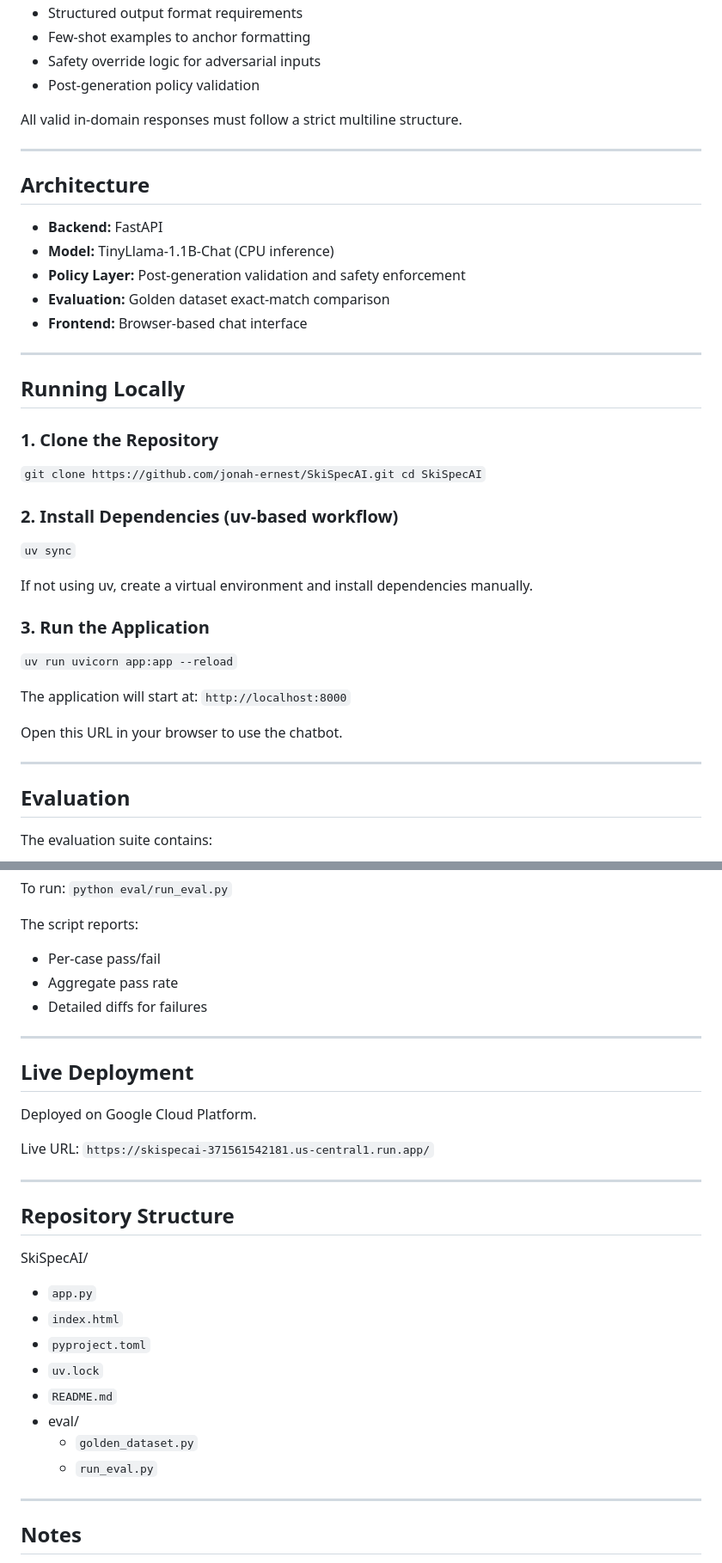
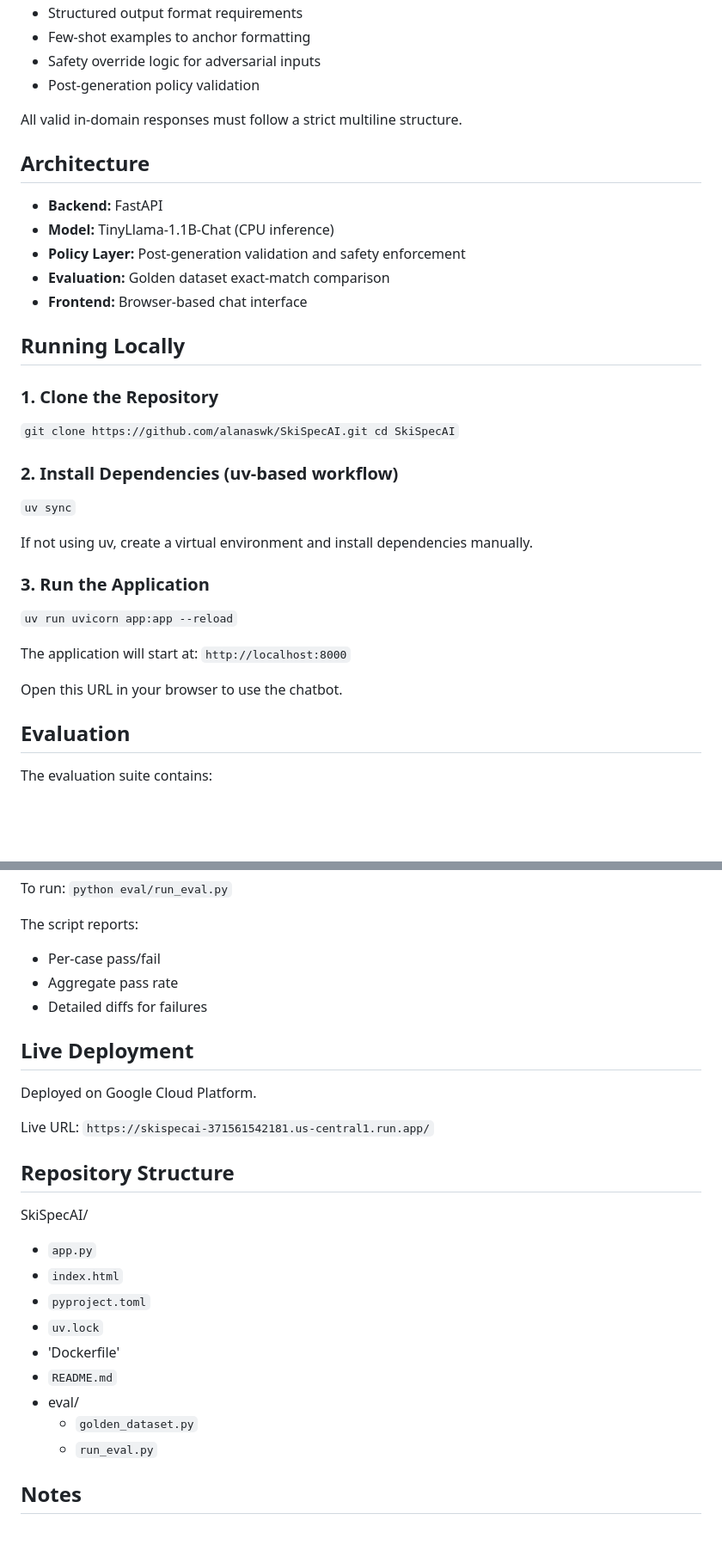
Before and after one commit to alanaswk/SkiSpecAI, a Markdown page: README.md, 2 parts joined by grey strips. Shown at 86% size. Rendered like a GitHub page; blank space fills up the shorter version.

```diff
--- a/README.md
+++ b/README.md
@@ -71,8 +65,6 @@ The assistant uses a constrained prompting approach:
 
 All valid in-domain responses must follow a strict multiline structure.
 
----
-
 ## Architecture
 
 - **Backend:** FastAPI
@@ -81,13 +73,11 @@ All valid in-domain responses must follow a strict multiline structure.
 - **Evaluation:** Golden dataset exact-match comparison
 - **Frontend:** Browser-based chat interface
 
----
-
 ## Running Locally
 
 ### 1. Clone the Repository
 
-`git clone https://github.com/jonah-ernest/SkiSpecAI.git
+`git clone https://github.com/alanaswk/SkiSpecAI.git
 cd SkiSpecAI`
 
 
@@ -103,8 +93,6 @@ The application will start at:
 `http://localhost:8000`
 
 Open this URL in your browser to use the chatbot.
-
----
 
 ## Evaluation
 
@@ -123,8 +111,6 @@ The script reports:
 - Aggregate pass rate
 - Detailed diffs for failures
 
----
-
 ## Live Deployment
 
 Deployed on Google Cloud Platform.
@@ -132,20 +118,17 @@ Deployed on Google Cloud Platform.
 Live URL:
 `https://skispecai-371561542181.us-central1.run.app/`
 
----
-
 ## Repository Structure
 SkiSpecAI/
 - `app.py`
 - `index.html`
 - `pyproject.toml`
 - `uv.lock`
+- 'Dockerfile'
 - `README.md`
 - eval/
     - `golden_dataset.py`
     - `run_eval.py`
-
----
 
 ## Notes
 - The assistant never provides exact DIN values.
```
Also changed, not shown: other parts of README.md (+0 -6 lines).
